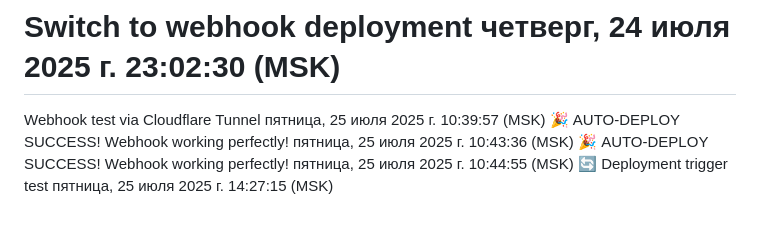
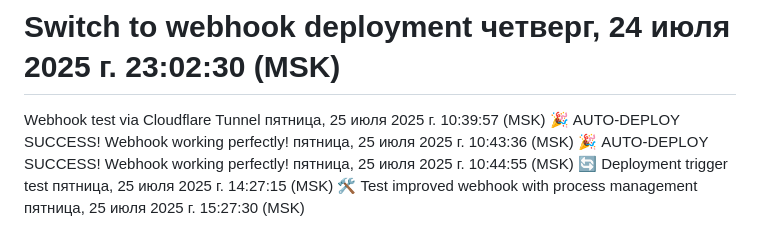
Before and after one commit to deathdaycome/MYBOTTZ, a Markdown page: README.md, the part around the change. GitHub-like rendering.

Commit message:
Тест улучшенного webhook с управлением процессами
Проверяем работу нового webhook скрипта с:
- Принудительной остановкой процессов
- Освобождением портов
- Улучшенной проверкой запуска

🤖 Generated with [Claude Code](https://claude.ai/code)

Co-Authored-By: Claude <noreply@anthropic.com>

```diff
--- a/README.md
+++ b/README.md
@@ -267,3 +267,4 @@ Webhook test via Cloudflare Tunnel пятница, 25 июля 2025 г. 10:39:57
 🎉 AUTO-DEPLOY SUCCESS! Webhook working perfectly! пятница, 25 июля 2025 г. 10:43:36 (MSK)
 🎉 AUTO-DEPLOY SUCCESS! Webhook working perfectly! пятница, 25 июля 2025 г. 10:44:55 (MSK)
 🔄 Deployment trigger test пятница, 25 июля 2025 г. 14:27:15 (MSK)
+🛠 Test improved webhook with process management пятница, 25 июля 2025 г. 15:27:30 (MSK)
```
